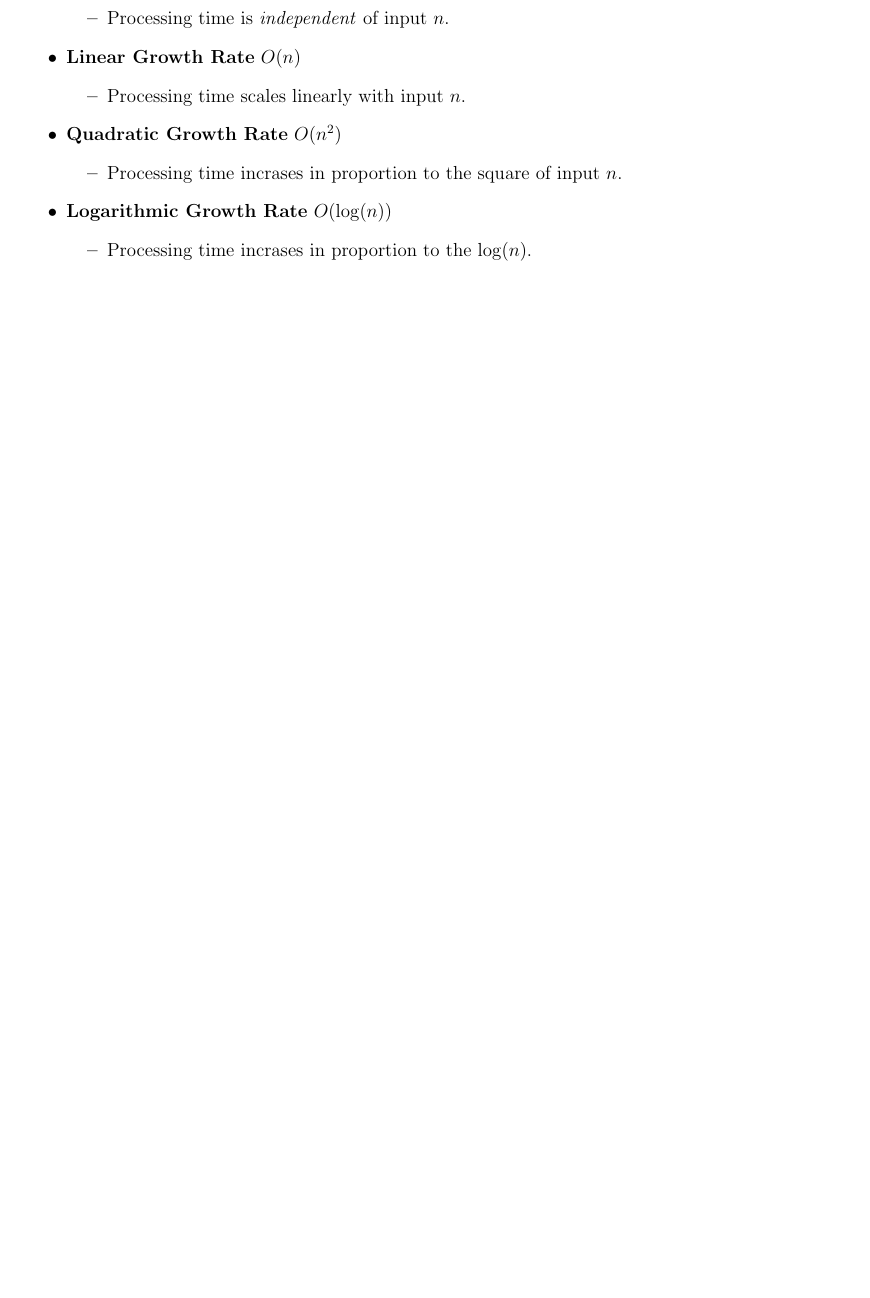
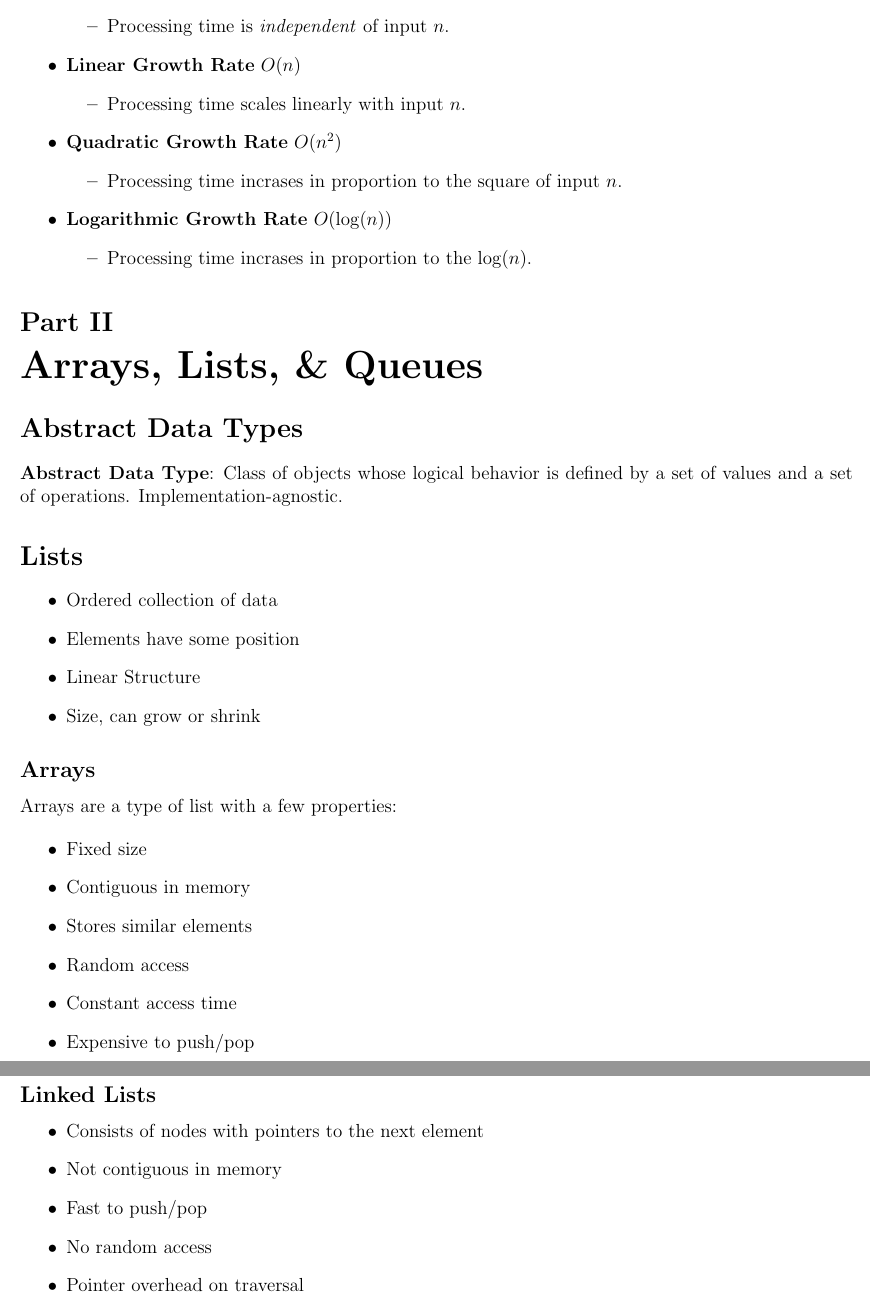
Before and after one commit to UFSpxctre/2026-q1-uf-tex, a LaTeX document (cop3530/cop3530.tex): part of page 3 of 3 before the commit and two parts of pages 3 and 4 of 4 after it, the two joined at a grey line, cut so that both start at the same text, the shorter picture padded with empty space. Compiled offline with pdfLaTeX.

Commit message:
COP3530: Arrays and Linked Lists
Stacks coming soon

```diff
--- a/cop3530/cop3530.tex
+++ b/cop3530/cop3530.tex
@@ -135,4 +135,43 @@ Instead, we measure in terms of their \textit{growth rate}; as the load increase
         \end{itemize}
 \end{itemize}
 
+\part{Arrays, Lists, \& Queues}
+
+\section*{Abstract Data Types}
+
+\textbf{Abstract Data Type}: Class of objects whose logical behavior is defined by a set of values and a set of operations. Implementation-agnostic.
+
+\section*{Lists}
+
+\begin{itemize}
+    \item Ordered collection of data
+    \item Elements have some position
+    \item Linear Structure
+    \item Size, can grow or shrink
+\end{itemize}
+
+\subsection*{Arrays}
+
+Arrays are a type of list with a few properties:
+
+\begin{itemize}
+    \item Fixed size
+    \item Contiguous in memory
+    \item Stores similar elements
+    \item Random access
+    \item Constant access time
+    \item Expensive to push/pop
+\end{itemize}
+
+\subsection*{Linked Lists}
+
+\begin{itemize}
+    \item Consists of nodes with pointers to the next element
+    \item Not contiguous in memory
+    \item Fast to push/pop
+    \item No random access
+    \item Pointer overhead on traversal
+\end{itemize}
+
+% TODO: stacks
 \end{document}
```
